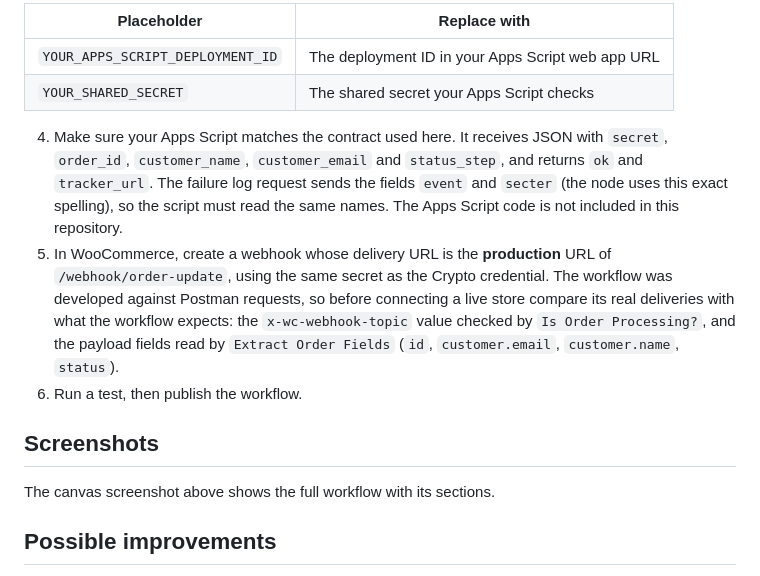
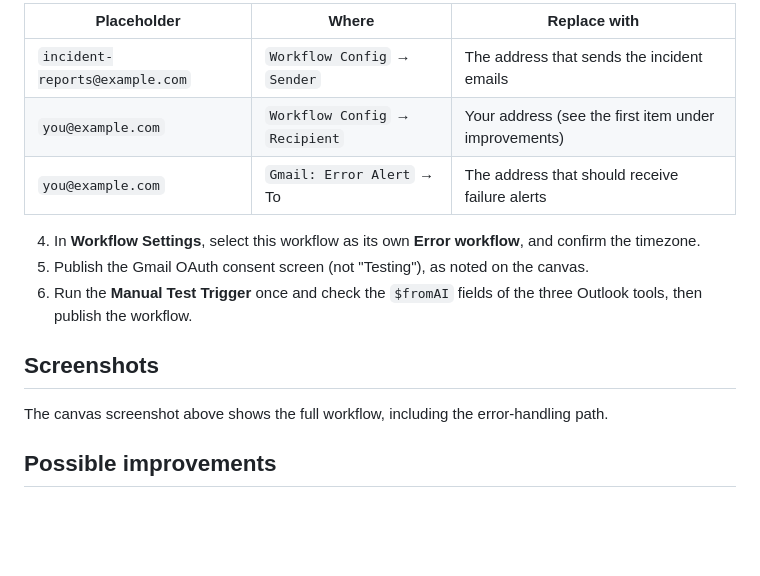
Before and after one commit to Omar-Ayman0/n8n-ai-automation-projects, a Markdown page: README.md, the part around one of its changes. Drawn GitHub-style; blank space fills up the shorter version.

```diff
--- a/README.md
+++ b/README.md
@@ -80,14 +100,15 @@ flowchart TD
 
-| Placeholder | Replace with |
-|---|---|
-| `YOUR_APPS_SCRIPT_DEPLOYMENT_ID` | The deployment ID in your Apps Script web app URL |
-| `YOUR_SHARED_SECRET` | The shared secret your Apps Script checks |
+| Placeholder | Where | Replace with |
+|---|---|---|
+| `incident-reports@example.com` | `Workflow Config` → `Sender` | The address that sends the incident emails |
+| `you@example.com` | `Workflow Config` → `Recipient` | Your address (see the first item under improvements) |
+| `you@example.com` | `Gmail: Error Alert` → To | The address that should receive failure alerts |
 
-4. Make sure your Apps Script matches the contract used here. It receives JSON with `secret`, `order_id`, `customer_name`, `customer_email` and `status_step`, and returns `ok` and `tracker_url`. The failure log request sends the fields `event` and `secter` (the node uses this exact spelling), so the script must read the same names. The Apps Script code is not included in this repository.
-5. In WooCommerce, create a webhook whose delivery URL is the **production** URL of `/webhook/order-update`, using the same secret as the Crypto credential. The workflow was developed against Postman requests, so before connecting a live store compare its real deliveries with what the workflow expects: the `x-wc-webhook-topic` value checked by `Is Order Processing?`, and the payload fields read by `Extract Order Fields` (`id`, `customer.email`, `customer.name`, `status`).
-6. Run a test, then publish the workflow.
+4. In **Workflow Settings**, select this workflow as its own **Error workflow**, and confirm the timezone.
+5. Publish the Gmail OAuth consent screen (not "Testing"), as noted on the canvas.
+6. Run the **Manual Test Trigger** once and check the `$fromAI` fields of the three Outlook tools, then publish the workflow.
 
 ## Screenshots
 
-The canvas screenshot above shows the full workflow with its sections.
+The canvas screenshot above shows the full workflow, including the error-handling path.
 
```
Also changed, not shown: other parts of README.md (+75 -59 lines), assets/n8n-workflow-canvas.png, 1 other file.
